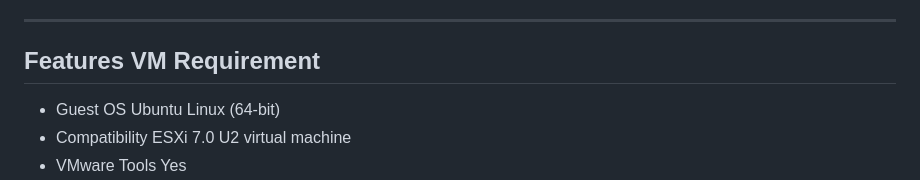
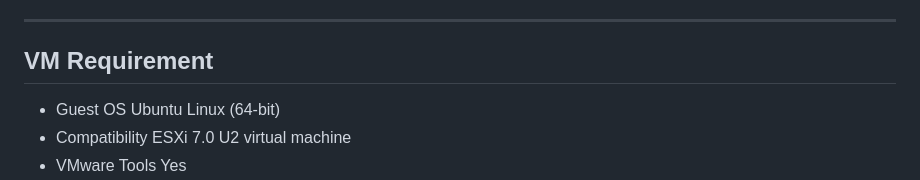
Before and after one commit to mattwynharris/Meshcore-Dashboard, a Markdown page: README.md, the part around the change. Drawn GitHub-style.

Commit message:
Update VM Requirements section in README

```diff
--- a/README.md
+++ b/README.md
@@ -20,7 +20,7 @@ A self-hosted web dashboard for monitoring MeshCore LoRa repeaters and contacts
 - **Settings** — configure companion IP, repeater list (name, pubkey, admin password), poll timing, and software updates
 
 ---
-## Features VM Requirement
+## VM Requirement
 - Guest OS Ubuntu Linux (64-bit)
 - Compatibility ESXi 7.0 U2 virtual machine
 - VMware Tools Yes
```
